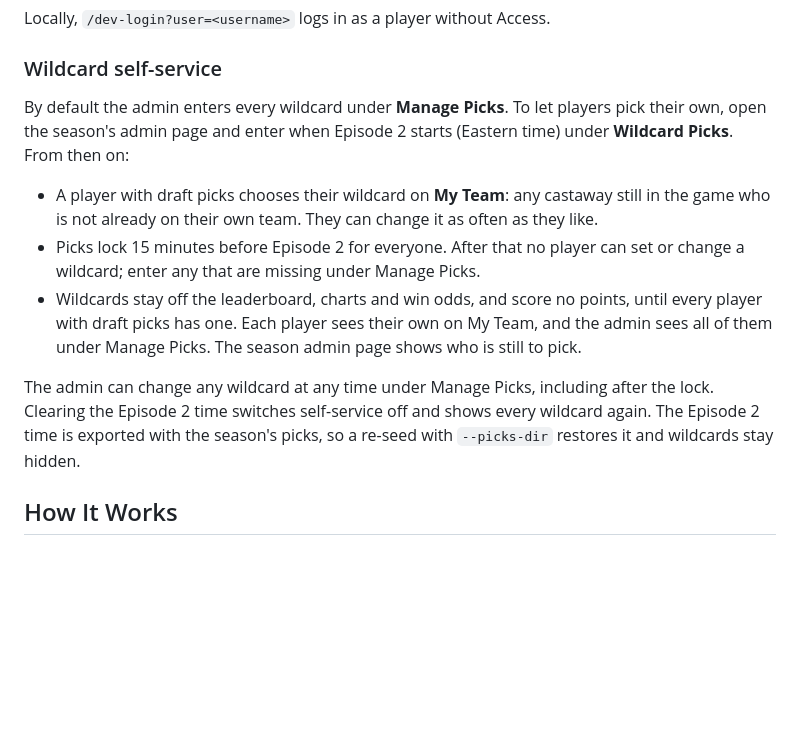
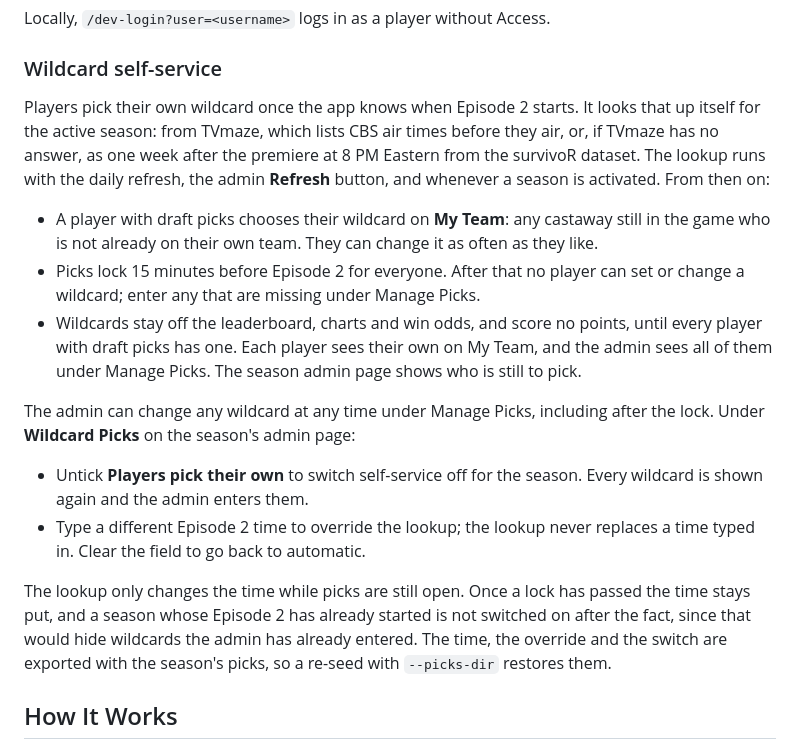
Before and after one commit to benjibromberg/survivor-fantasy, a Markdown page: DEPLOYMENT.md, the part around the change. Drawn GitHub-style; blank space fills up the shorter version.

Commit message:
docs(deploy): describe the automatic Episode 2 time and the off switch

```diff
--- a/DEPLOYMENT.md
+++ b/DEPLOYMENT.md
@@ -161,9 +161,12 @@ Locally, `/dev-login?user=<username>` logs in as a player without Access.
 
 ### Wildcard self-service
 
-By default the admin enters every wildcard under **Manage Picks**. To let
-players pick their own, open the season's admin page and enter when Episode 2
-starts (Eastern time) under **Wildcard Picks**. From then on:
+Players pick their own wildcard once the app knows when Episode 2 starts. It
+looks that up itself for the active season: from TVmaze, which lists CBS air
+times before they air, or, if TVmaze has no answer, as one week after the
+premiere at 8 PM Eastern from the survivoR dataset. The lookup runs with the
+daily refresh, the admin **Refresh** button, and whenever a season is
+activated. From then on:
 
 - A player with draft picks chooses their wildcard on **My Team**: any castaway
   still in the game who is not already on their own team. They can change it as
@@ -176,9 +179,18 @@ starts (Eastern time) under **Wildcard Picks**. From then on:
   page shows who is still to pick.
 
 The admin can change any wildcard at any time under Manage Picks, including
-after the lock. Clearing the Episode 2 time switches self-service off and shows
-every wildcard again. The Episode 2 time is exported with the season's picks,
-so a re-seed with `--picks-dir` restores it and wildcards stay hidden.
+after the lock. Under **Wildcard Picks** on the season's admin page:
+
+- Untick **Players pick their own** to switch self-service off for the season.
+  Every wildcard is shown again and the admin enters them.
+- Type a different Episode 2 time to override the lookup; the lookup never
+  replaces a time typed in. Clear the field to go back to automatic.
+
+The lookup only changes the time while picks are still open. Once a lock has
+passed the time stays put, and a season whose Episode 2 has already started is
+not switched on after the fact, since that would hide wildcards the admin has
+already entered. The time, the override and the switch are exported with the
+season's picks, so a re-seed with `--picks-dir` restores them.
 
 ## How It Works
 
```
